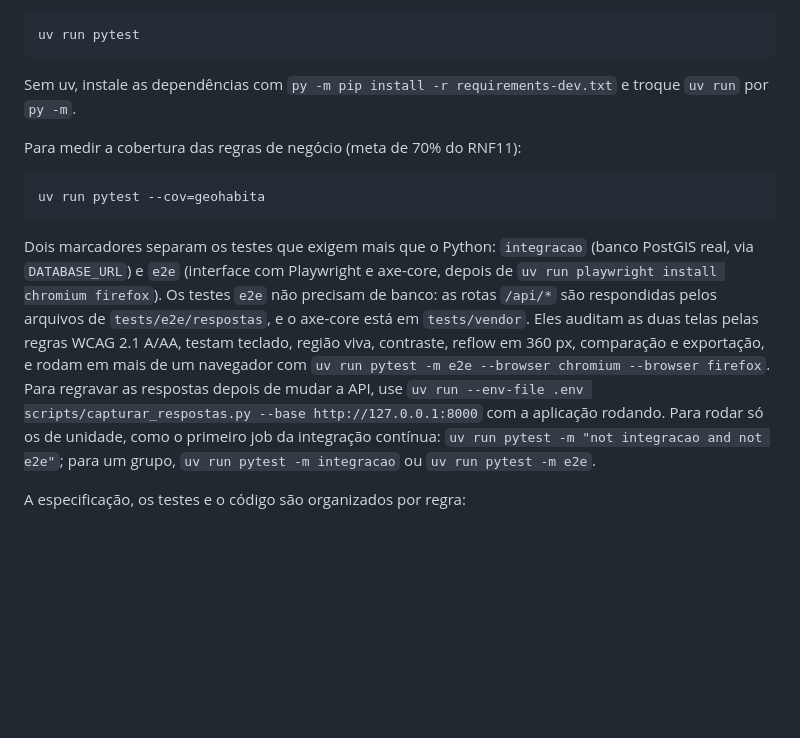
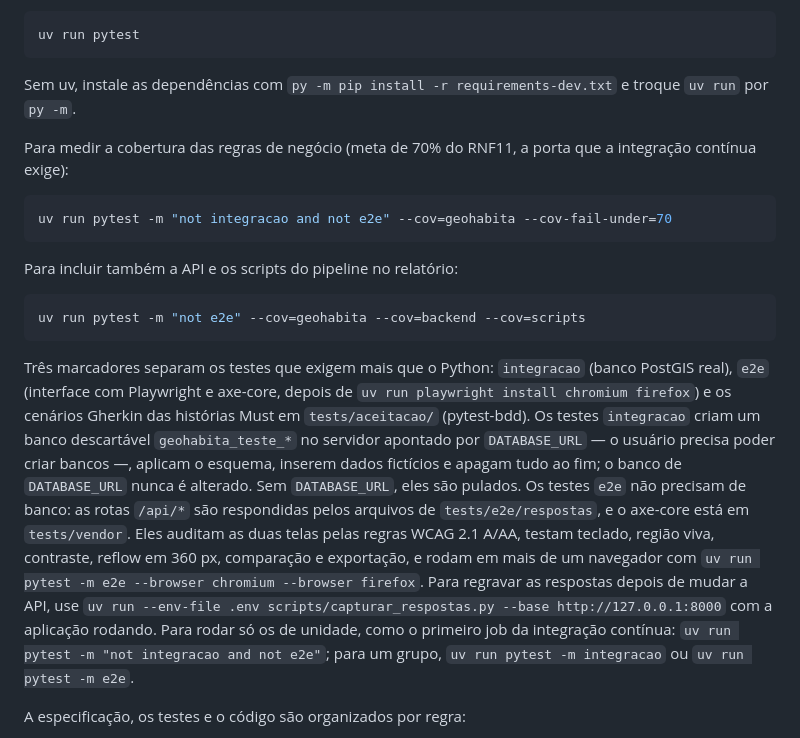
Before and after one commit to DanielaMunizSouza/pi2-indicadores-seguranca-publica, a Markdown page: README.md, the part around the change. Drawn GitHub-style; blank space fills up the shorter version.

Commit message:
Document the throwaway test database and the acceptance tests
The integration tests now create geohabita_teste_* on the DATABASE_URL
server and drop it at the end; the acceptance scenarios live in
tests/aceitacao. The coverage commands reflect the RNF11 gate.

````diff
--- a/README.md
+++ b/README.md
@@ -132,13 +132,19 @@ uv run pytest
 
 Sem uv, instale as dependências com `py -m pip install -r requirements-dev.txt` e troque `uv run` por `py -m`.
 
-Para medir a cobertura das regras de negócio (meta de 70% do RNF11):
+Para medir a cobertura das regras de negócio (meta de 70% do RNF11, a porta que a integração contínua exige):
 
 ```bash
-uv run pytest --cov=geohabita
+uv run pytest -m "not integracao and not e2e" --cov=geohabita --cov-fail-under=70
 ```
 
-Dois marcadores separam os testes que exigem mais que o Python: `integracao` (banco PostGIS real, via `DATABASE_URL`) e `e2e` (interface com Playwright e axe-core, depois de `uv run playwright install chromium firefox`). Os testes `e2e` não precisam de banco: as rotas `/api/*` são respondidas pelos arquivos de `tests/e2e/respostas`, e o axe-core está em `tests/vendor`. Eles auditam as duas telas pelas regras WCAG 2.1 A/AA, testam teclado, região viva, contraste, reflow em 360 px, comparação e exportação, e rodam em mais de um navegador com `uv run pytest -m e2e --browser chromium --browser firefox`. Para regravar as respostas depois de mudar a API, use `uv run --env-file .env scripts/capturar_respostas.py --base http://127.0.0.1:8000` com a aplicação rodando. Para rodar só os de unidade, como o primeiro job da integração contínua: `uv run pytest -m "not integracao and not e2e"`; para um grupo, `uv run pytest -m integracao` ou `uv run pytest -m e2e`.
+Para incluir também a API e os scripts do pipeline no relatório:
+
+```bash
+uv run pytest -m "not e2e" --cov=geohabita --cov=backend --cov=scripts
+```
+
+Três marcadores separam os testes que exigem mais que o Python: `integracao` (banco PostGIS real), `e2e` (interface com Playwright e axe-core, depois de `uv run playwright install chromium firefox`) e os cenários Gherkin das histórias Must em `tests/aceitacao/` (pytest-bdd). Os testes `integracao` criam um banco descartável `geohabita_teste_*` no servidor apontado por `DATABASE_URL` — o usuário precisa poder criar bancos —, aplicam o esquema, inserem dados fictícios e apagam tudo ao fim; o banco de `DATABASE_URL` nunca é alterado. Sem `DATABASE_URL`, eles são pulados. Os testes `e2e` não precisam de banco: as rotas `/api/*` são respondidas pelos arquivos de `tests/e2e/respostas`, e o axe-core está em `tests/vendor`. Eles auditam as duas telas pelas regras WCAG 2.1 A/AA, testam teclado, região viva, contraste, reflow em 360 px, comparação e exportação, e rodam em mais de um navegador com `uv run pytest -m e2e --browser chromium --browser firefox`. Para regravar as respostas depois de mudar a API, use `uv run --env-file .env scripts/capturar_respostas.py --base http://127.0.0.1:8000` com a aplicação rodando. Para rodar só os de unidade, como o primeiro job da integração contínua: `uv run pytest -m "not integracao and not e2e"`; para um grupo, `uv run pytest -m integracao` ou `uv run pytest -m e2e`.
 
 A especificação, os testes e o código são organizados por regra:
 
````
